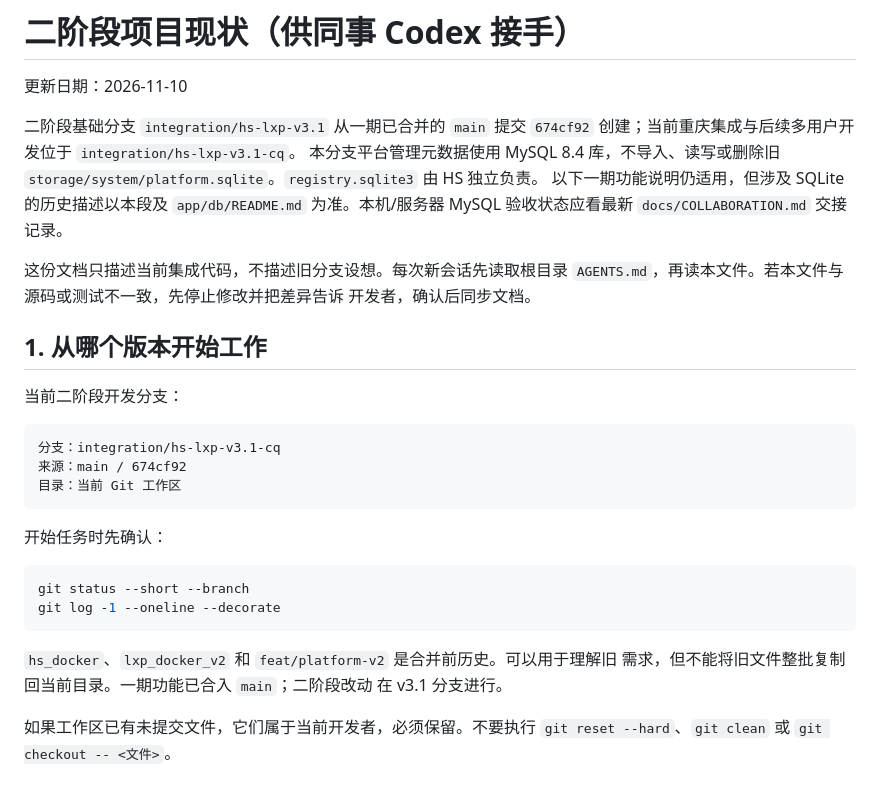
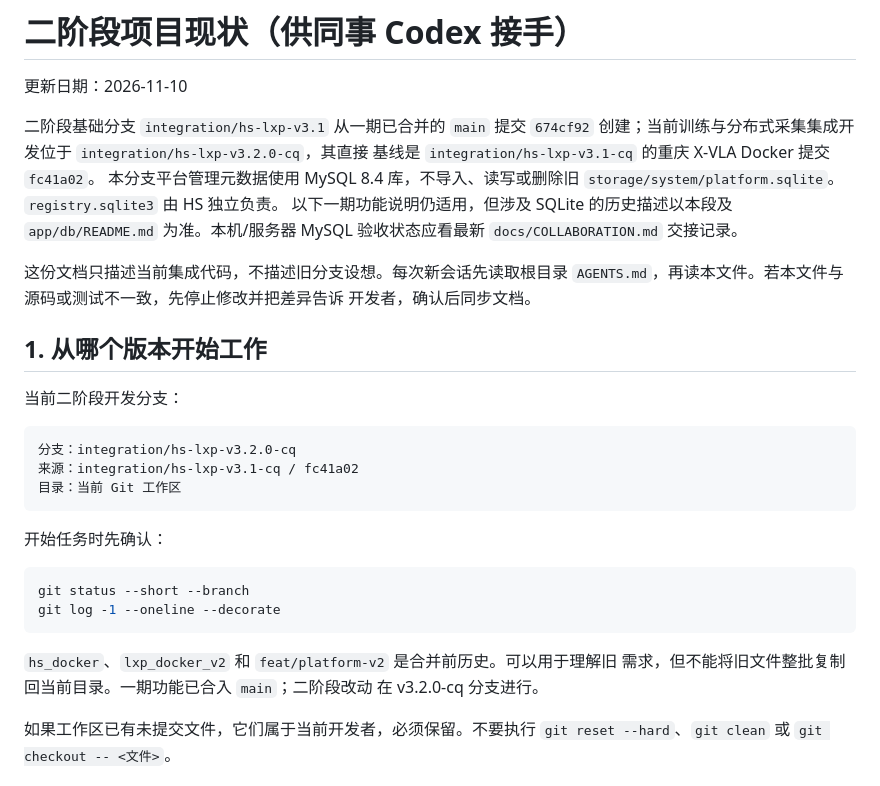
Before and after one commit to heisan233/HKC_Data_Platform, a Markdown page: docs/CODEX_CURRENT_STATE.md, the part around the change. Drawn GitHub-style.

Commit message:
docs: record v3.2 integration baseline

````diff
--- a/docs/CODEX_CURRENT_STATE.md
+++ b/docs/CODEX_CURRENT_STATE.md
@@ -3,7 +3,8 @@
 更新日期：2026-11-10
 
 二阶段基础分支 `integration/hs-lxp-v3.1` 从一期已合并的 `main` 提交 `674cf92`
-创建；当前重庆集成与后续多用户开发位于 `integration/hs-lxp-v3.1-cq`。
+创建；当前训练与分布式采集集成开发位于 `integration/hs-lxp-v3.2.0-cq`，其直接
+基线是 `integration/hs-lxp-v3.1-cq` 的重庆 X-VLA Docker 提交 `fc41a02`。
 本分支平台管理元数据使用 MySQL 8.4 库，不导入、读写或删除旧
 `storage/system/platform.sqlite`。`registry.sqlite3` 由 HS 独立负责。
 以下一期功能说明仍适用，但涉及 SQLite 的历史描述以本段及 `app/db/README.md`
@@ -18,8 +19,8 @@
 当前二阶段开发分支：
 
 ```text
-分支：integration/hs-lxp-v3.1-cq
-来源：main / 674cf92
+分支：integration/hs-lxp-v3.2.0-cq
+来源：integration/hs-lxp-v3.1-cq / fc41a02
 目录：当前 Git 工作区
 ```
 
@@ -32,7 +33,7 @@ git log -1 --oneline --decorate
 
 `hs_docker`、`lxp_docker_v2` 和 `feat/platform-v2` 是合并前历史。可以用于理解旧
 需求，但不能将旧文件整批复制回当前目录。一期功能已合入 `main`；二阶段改动
-在 v3.1 分支进行。
+在 v3.2.0-cq 分支进行。
 
 如果工作区已有未提交文件，它们属于当前开发者，必须保留。不要执行
 `git reset --hard`、`git clean` 或 `git checkout -- <文件>`。
````
Also changed, not shown: AGENTS.md (+5 -4 lines), docs/COLLABORATION.md (+3 -2 lines).
